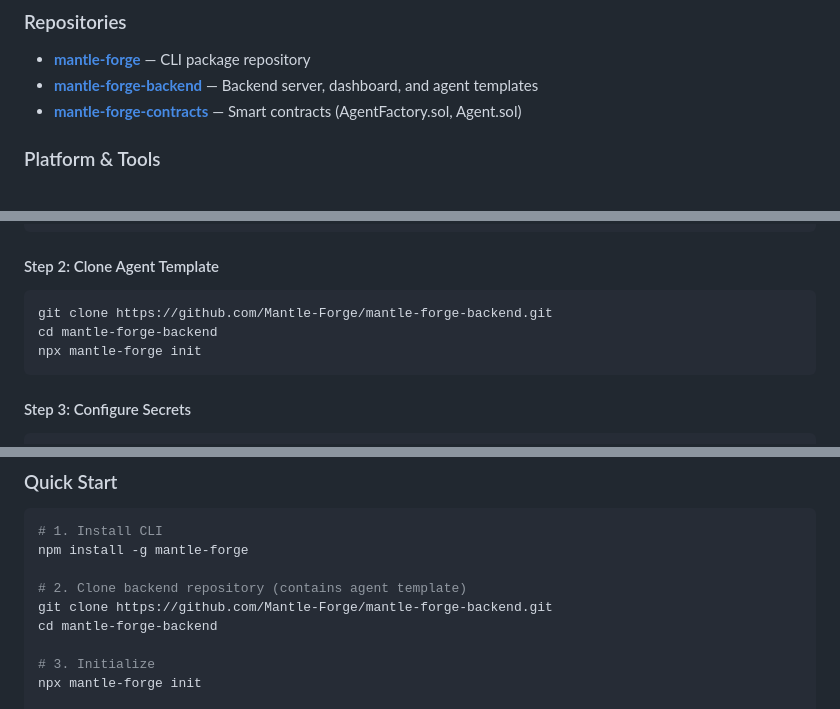
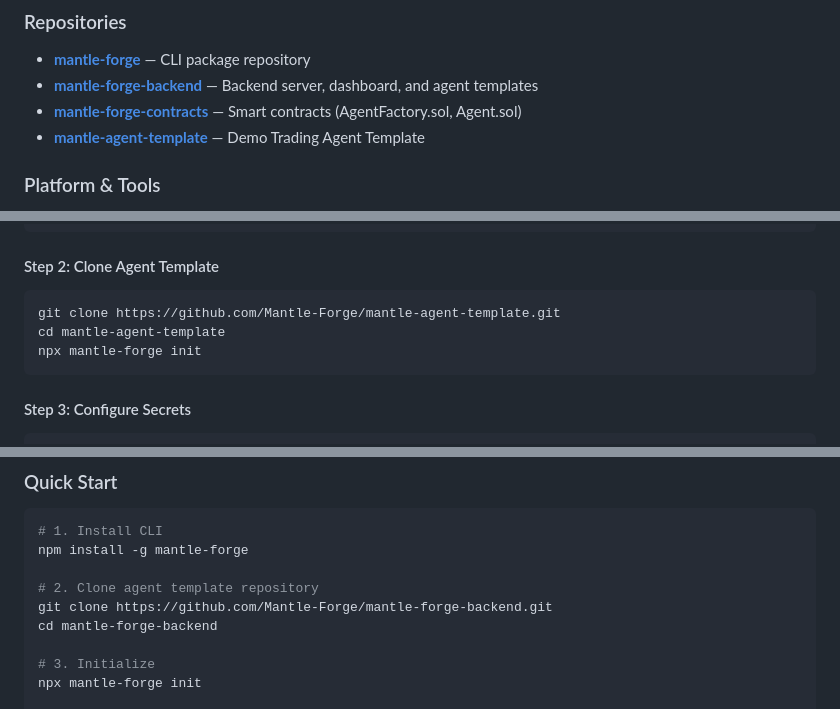
Before and after one commit to Mantle-Forge/mantle-forge-backend, a Markdown page: README.md, 3 parts joined by grey strips. Rendered like a GitHub page.

````diff
--- a/README.md
+++ b/README.md
@@ -15,6 +15,7 @@ Thnk of it as **Vercel for On-chain Agents**. Deploy autonomous AI agents to Man
 - **[mantle-forge](https://github.com/Mantle-Forge/mantle-forge)** — CLI package repository
 - **[mantle-forge-backend](https://github.com/Mantle-Forge/mantle-forge-backend)** — Backend server, dashboard, and agent templates
 - **[mantle-forge-contracts](https://github.com/Mantle-Forge/mantle-forge-contracts)** — Smart contracts (AgentFactory.sol, Agent.sol)
+- **[mantle-agent-template](https://github.com/Mantle-Forge/mantle-agent-template)** — Demo Trading Agent Template
 
 ### Platform & Tools
 - **[NPM Package](https://www.npmjs.com/package/mantle-forge)** — Install the CLI tool
@@ -483,8 +484,8 @@ npx mantle-forge --help
 #### Step 2: Clone Agent Template
 
 ```bash
-git clone https://github.com/Mantle-Forge/mantle-forge-backend.git
-cd mantle-forge-backend
+git clone https://github.com/Mantle-Forge/mantle-agent-template.git
+cd mantle-agent-template
 npx mantle-forge init
 ```
 
@@ -628,7 +629,7 @@ Each agent contract supports:
 # 1. Install CLI
 npm install -g mantle-forge
 
-# 2. Clone backend repository (contains agent template)
+# 2. Clone agent template repository
 git clone https://github.com/Mantle-Forge/mantle-forge-backend.git
 cd mantle-forge-backend
 
````
